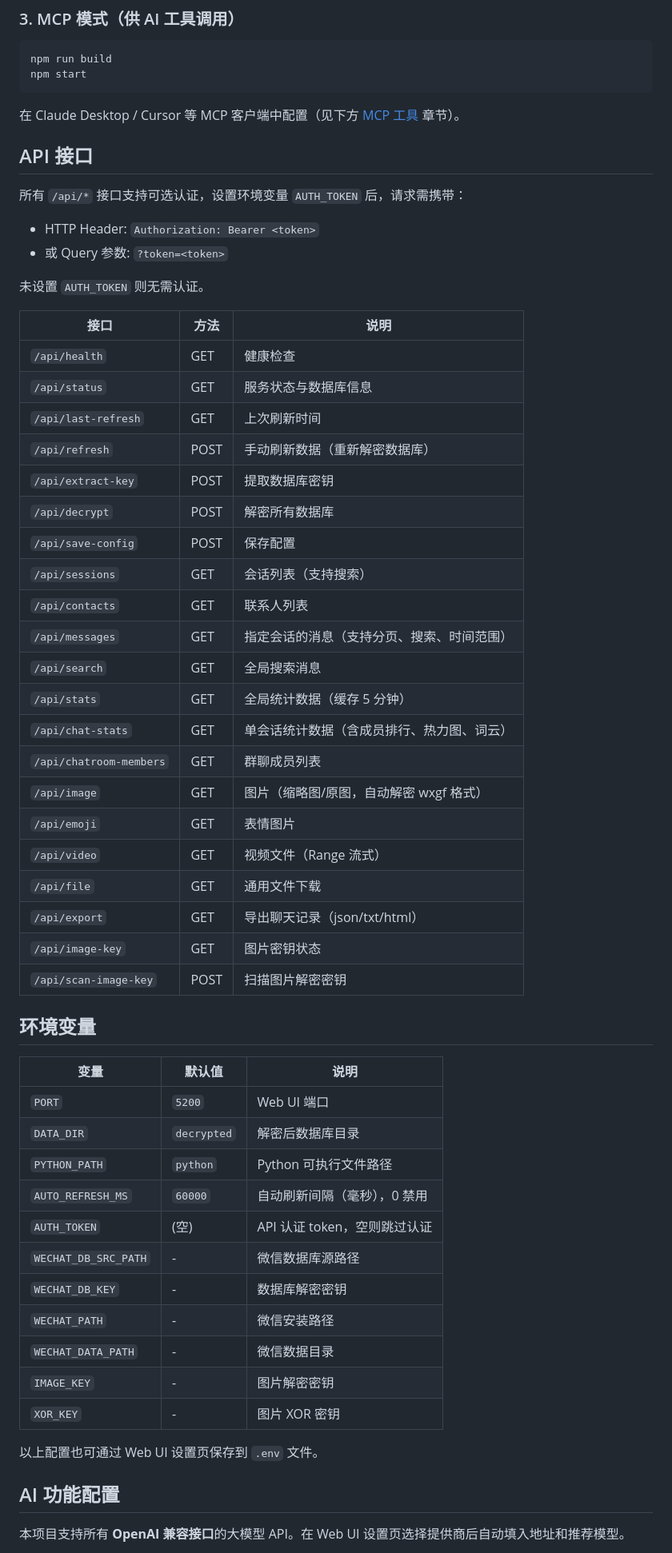
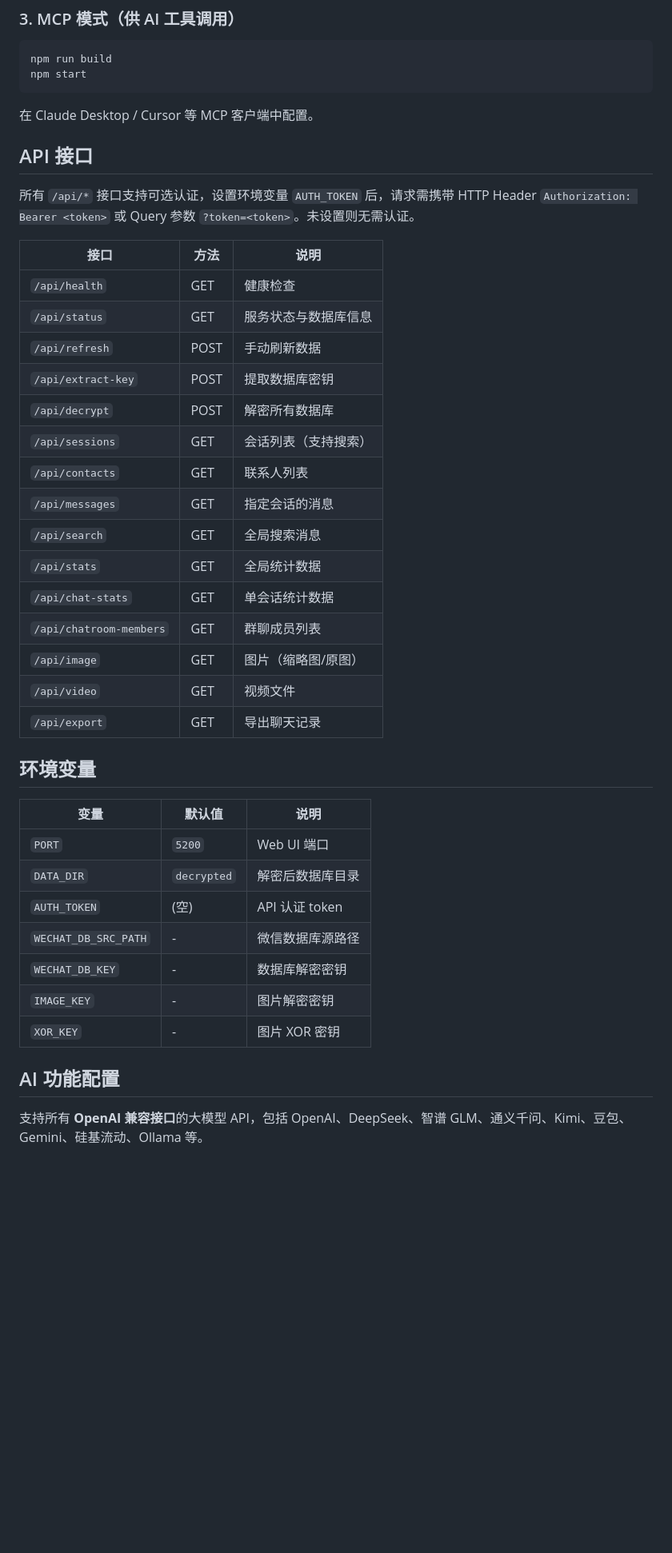
Before and after one commit to zwl467135974/wechat-cli, a Markdown page: README.md, the part around one of its changes. Shown at 80% size. Drawn GitHub-style; blank space fills up the shorter version.

````diff
--- a/README.md
+++ b/README.md
@@ -55,39 +55,29 @@ npm run build
 npm start
 ```
 
-在 Claude Desktop / Cursor 等 MCP 客户端中配置（见下方 [MCP 工具](#mcp-工具) 章节）。
+在 Claude Desktop / Cursor 等 MCP 客户端中配置。
 
 ## API 接口
 
-所有 `/api/*` 接口支持可选认证，设置环境变量 `AUTH_TOKEN` 后，请求需携带：
-- HTTP Header: `Authorization: Bearer <token>`
-- 或 Query 参数: `?token=<token>`
-
-未设置 `AUTH_TOKEN` 则无需认证。
+所有 `/api/*` 接口支持可选认证，设置环境变量 `AUTH_TOKEN` 后，请求需携带 HTTP Header `Authorization: Bearer <token>` 或 Query 参数 `?token=<token>`。未设置则无需认证。
 
 | 接口 | 方法 | 说明 |
 |------|------|------|
 | `/api/health` | GET | 健康检查 |
 | `/api/status` | GET | 服务状态与数据库信息 |
-| `/api/last-refresh` | GET | 上次刷新时间 |
-| `/api/refresh` | POST | 手动刷新数据（重新解密数据库） |
+| `/api/refresh` | POST | 手动刷新数据 |
 | `/api/extract-key` | POST | 提取数据库密钥 |
 | `/api/decrypt` | POST | 解密所有数据库 |
-| `/api/save-config` | POST | 保存配置 |
 | `/api/sessions` | GET | 会话列表（支持搜索） |
 | `/api/contacts` | GET | 联系人列表 |
-| `/api/messages` | GET | 指定会话的消息（支持分页、搜索、时间范围） |
+| `/api/messages` | GET | 指定会话的消息 |
 | `/api/search` | GET | 全局搜索消息 |
-| `/api/stats` | GET | 全局统计数据（缓存 5 分钟） |
-| `/api/chat-stats` | GET | 单会话统计数据（含成员排行、热力图、词云） |
+| `/api/stats` | GET | 全局统计数据 |
+| `/api/chat-stats` | GET | 单会话统计数据 |
 | `/api/chatroom-members` | GET | 群聊成员列表 |
-| `/api/image` | GET | 图片（缩略图/原图，自动解密 wxgf 格式） |
-| `/api/emoji` | GET | 表情图片 |
-| `/api/video` | GET | 视频文件（Range 流式） |
-| `/api/file` | GET | 通用文件下载 |
-| `/api/export` | GET | 导出聊天记录（json/txt/html） |
-| `/api/image-key` | GET | 图片密钥状态 |
-| `/api/scan-image-key` | POST | 扫描图片解密密钥 |
+| `/api/image` | GET | 图片（缩略图/原图） |
+| `/api/video` | GET | 视频文件 |
+| `/api/export` | GET | 导出聊天记录 |
 
 ## 环境变量
 
@@ -95,19 +85,13 @@ npm start
 |------|--------|------|
 | `PORT` | `5200` | Web UI 端口 |
 | `DATA_DIR` | `decrypted` | 解密后数据库目录 |
-| `PYTHON_PATH` | `python` | Python 可执行文件路径 |
-| `AUTO_REFRESH_MS` | `60000` | 自动刷新间隔（毫秒），0 禁用 |
-| `AUTH_TOKEN` | (空) | API 认证 token，空则跳过认证 |
+| `AUTH_TOKEN` | (空) | API 认证 token |
 | `WECHAT_DB_SRC_PATH` | - | 微信数据库源路径 |
 | `WECHAT_DB_KEY` | - | 数据库解密密钥 |
-| `WECHAT_PATH` | - | 微信安装路径 |
-| `WECHAT_DATA_PATH` | - | 微信数据目录 |
 | `IMAGE_KEY` | - | 图片解密密钥 |
 | `XOR_KEY` | - | 图片 XOR 密钥 |
 
-以上配置也可通过 Web UI 设置页保存到 `.env` 文件。
-
 ## AI 功能配置
 
-本项目支持所有 **OpenAI 兼容接口**的大模型 API。在 Web UI 设置页选择提供商后自动填入地址和推荐模型。
+支持所有 **OpenAI 兼容接口**的大模型 API，包括 OpenAI、DeepSeek、智谱 GLM、通义千问、Kimi、豆包、Gemini、硅基流动、Ollama 等。
 
````
Also changed, not shown: other parts of README.md (+23 -88 lines).
